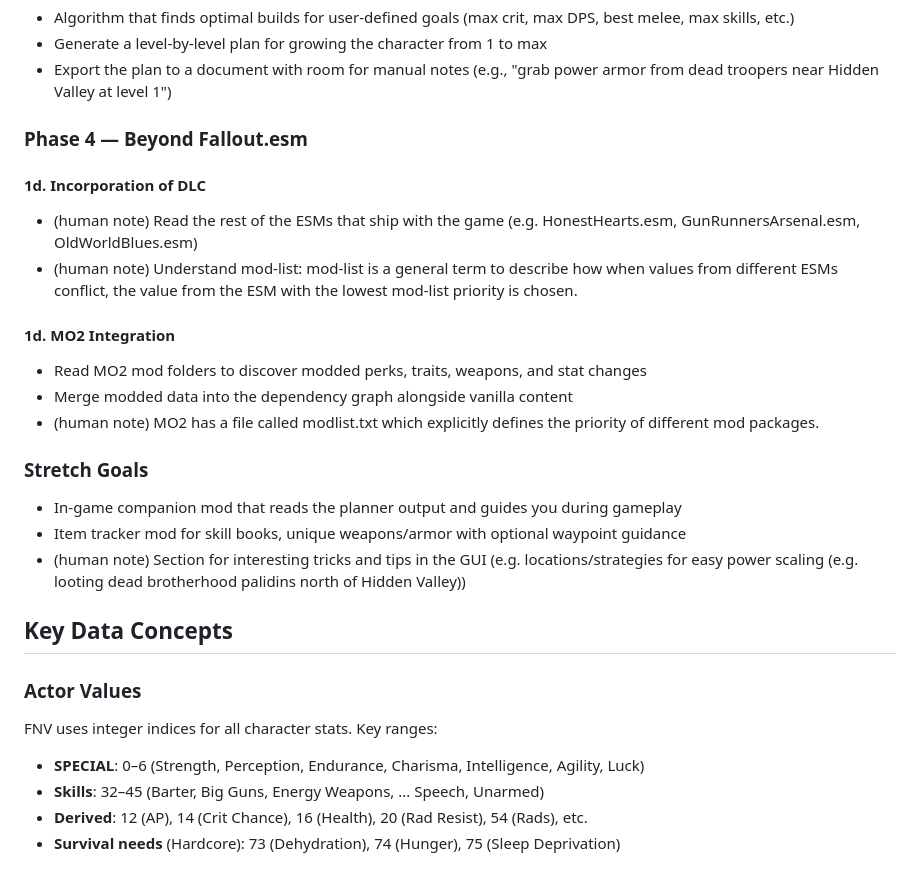
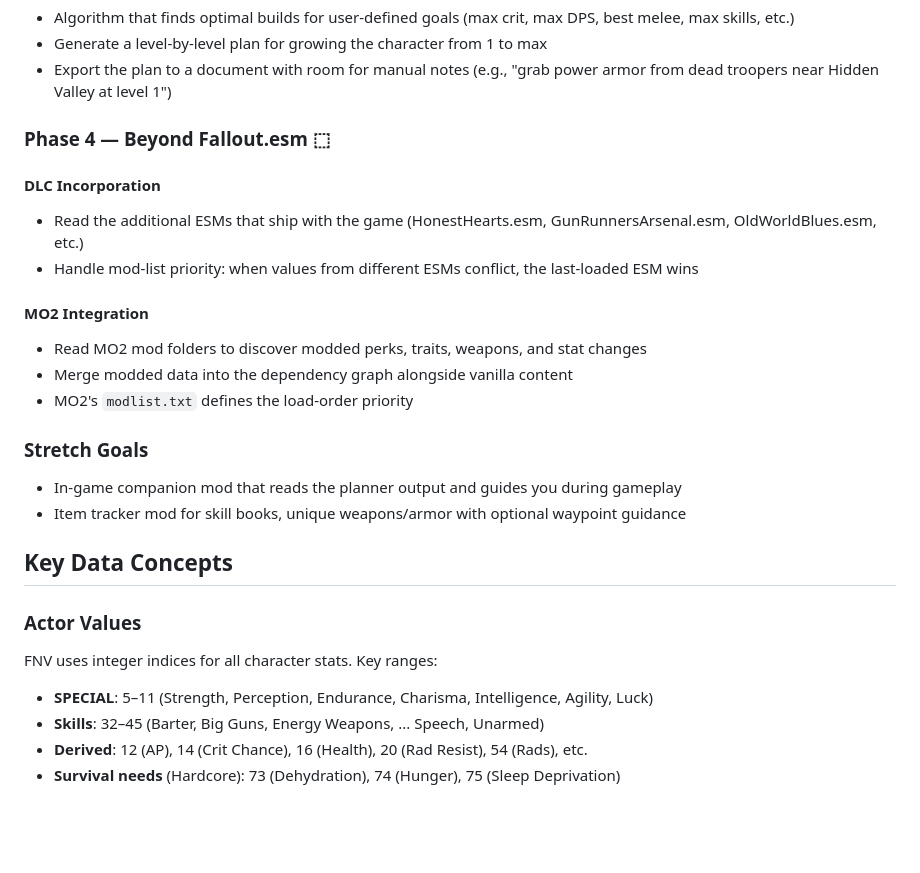
Before and after one commit to avamatic/fnv-planner, a Markdown page: README.md, the part around one of its changes. GitHub-like rendering; blank space fills up the shorter version.

```diff
--- a/README.md
+++ b/README.md
@@ -58,26 +73,26 @@ that represents the full character build space.
 - Generate a level-by-level plan for growing the character from 1 to max
 - Export the plan to a document with room for manual notes (e.g., "grab power armor from dead troopers near Hidden Valley at level 1")
 
-### Phase 4 — Beyond Fallout.esm
-#### 1d. Incorporation of DLC
-- (human note) Read the rest of the ESMs that ship with the game (e.g. HonestHearts.esm, GunRunnersArsenal.esm, OldWorldBlues.esm)
-- (human note) Understand mod-list: mod-list is a general term to describe how when values from different ESMs conflict, the value from the ESM with the lowest mod-list priority is chosen.
+### Phase 4 — Beyond Fallout.esm ⬚
 
-#### 1d. MO2 Integration
+#### DLC Incorporation
+- Read the additional ESMs that ship with the game (HonestHearts.esm, GunRunnersArsenal.esm, OldWorldBlues.esm, etc.)
+- Handle mod-list priority: when values from different ESMs conflict, the last-loaded ESM wins
+
+#### MO2 Integration
 - Read MO2 mod folders to discover modded perks, traits, weapons, and stat changes
 - Merge modded data into the dependency graph alongside vanilla content
-- (human note) MO2 has a file called modlist.txt which explicitly defines the priority of different mod packages.
+- MO2's `modlist.txt` defines the load-order priority
 
 ### Stretch Goals
 - In-game companion mod that reads the planner output and guides you during gameplay
 - Item tracker mod for skill books, unique weapons/armor with optional waypoint guidance
-- (human note) Section for interesting tricks and tips in the GUI (e.g. locations/strategies for easy power scaling (e.g. looting dead brotherhood palidins north of Hidden Valley))
 
 ## Key Data Concepts
 
 ### Actor Values
 FNV uses integer indices for all character stats. Key ranges:
-- **SPECIAL**: 0–6 (Strength, Perception, Endurance, Charisma, Intelligence, Agility, Luck)
+- **SPECIAL**: 5–11 (Strength, Perception, Endurance, Charisma, Intelligence, Agility, Luck)
 - **Skills**: 32–45 (Barter, Big Guns, Energy Weapons, ... Speech, Unarmed)
 - **Derived**: 12 (AP), 14 (Crit Chance), 16 (Health), 20 (Rad Resist), 54 (Rads), etc.
 - **Survival needs** (Hardcore): 73 (Dehydration), 74 (Hunger), 75 (Sleep Deprivation)
```
Also changed, not shown: other parts of README.md (+66 -38 lines).
